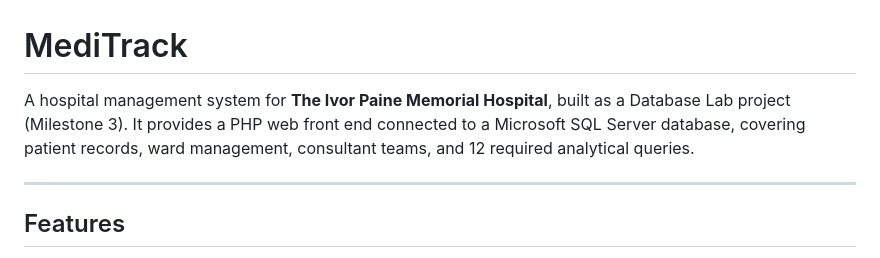
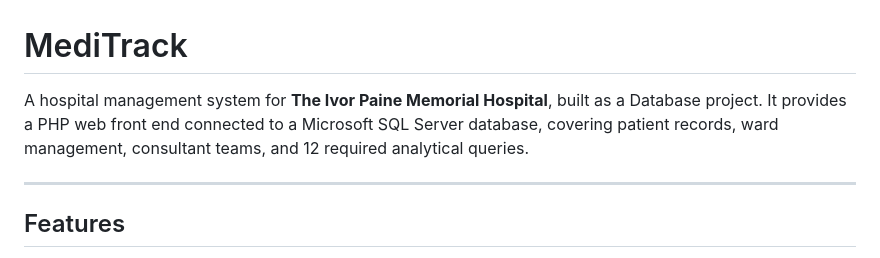
Before and after one commit to MuhammadMustafa23/MediTrack, a Markdown page: README.md, the part around the change. Drawn GitHub-style.

```diff
--- a/README.md
+++ b/README.md
@@ -1,6 +1,6 @@
 # MediTrack
 
-A hospital management system for **The Ivor Paine Memorial Hospital**, built as a Database Lab project (Milestone 3). It provides a PHP web front end connected to a Microsoft SQL Server database, covering patient records, ward management, consultant teams, and 12 required analytical queries.
+A hospital management system for **The Ivor Paine Memorial Hospital**, built as a Database project. It provides a PHP web front end connected to a Microsoft SQL Server database, covering patient records, ward management, consultant teams, and 12 required analytical queries.
 
 ---
 
```
